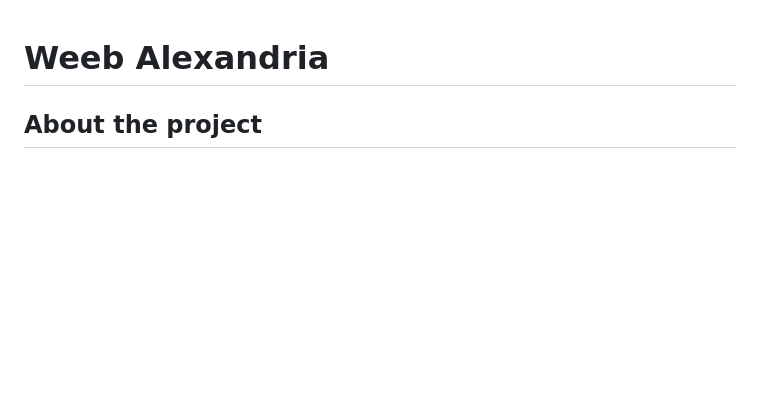
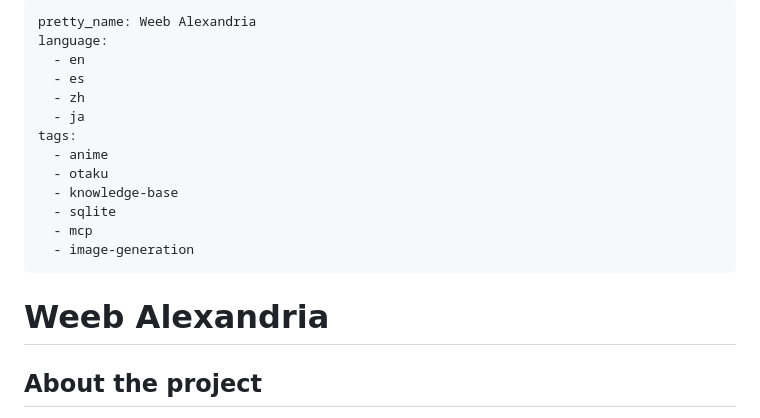
Before and after one commit to NegativeMeta/weeb-alexandria, a Markdown page: README.md, the part around the change. Drawn GitHub-style; blank space fills up the shorter version.

Commit message:
docs: add Hugging Face dataset card metadata

```diff
--- a/README.md
+++ b/README.md
@@ -1,3 +1,19 @@
+---
+pretty_name: Weeb Alexandria
+language:
+  - en
+  - es
+  - zh
+  - ja
+tags:
+  - anime
+  - otaku
+  - knowledge-base
+  - sqlite
+  - mcp
+  - image-generation
+---
+
 # Weeb Alexandria
 
 ## About the project
```
